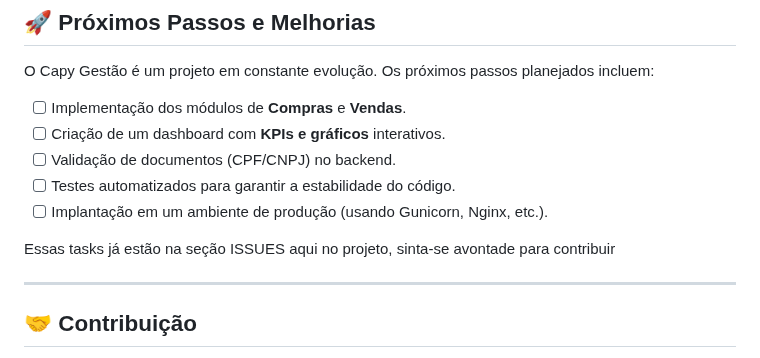
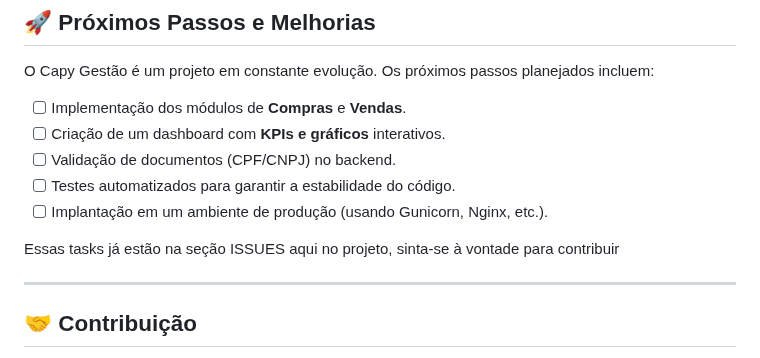
Before and after one commit to marceloc4rdoso/capy, a Markdown page: README.md, the part around the change. GitHub-like rendering.

```diff
--- a/README.md
+++ b/README.md
@@ -119,7 +119,7 @@ O Capy Gestão é um projeto em constante evolução. Os próximos passos planej
 *   [ ] Testes automatizados para garantir a estabilidade do código.
 *   [ ] Implantação em um ambiente de produção (usando Gunicorn, Nginx, etc.).
 
-Essas tasks já estão na seção ISSUES aqui no projeto, sinta-se avontade para contribuir
+Essas tasks já estão na seção ISSUES aqui no projeto, sinta-se à vontade para contribuir
 
 ---
 
```
